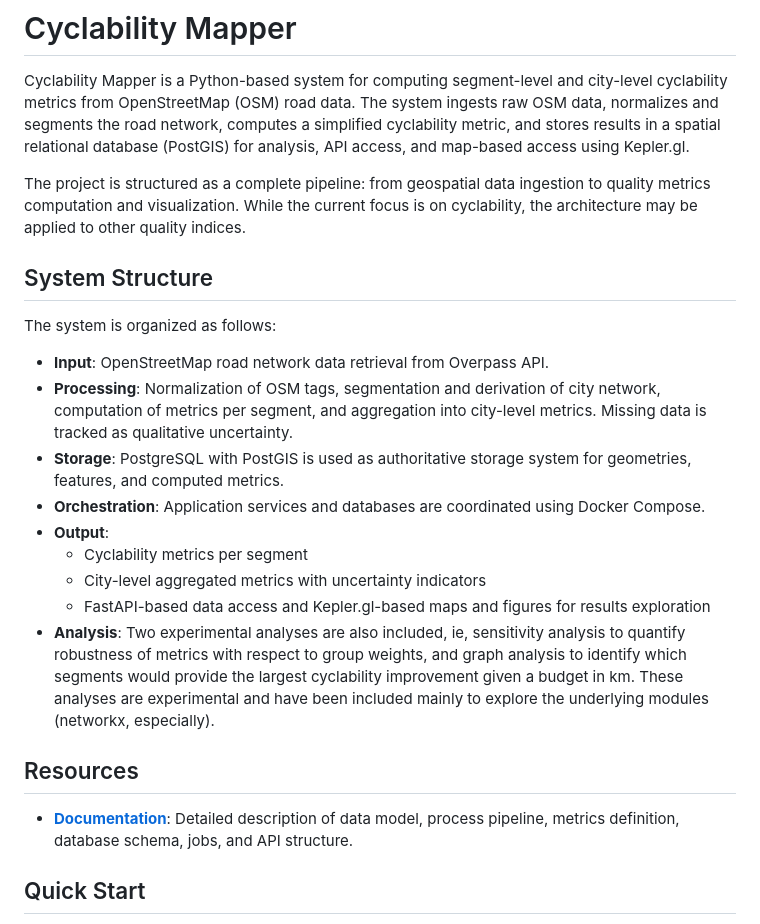
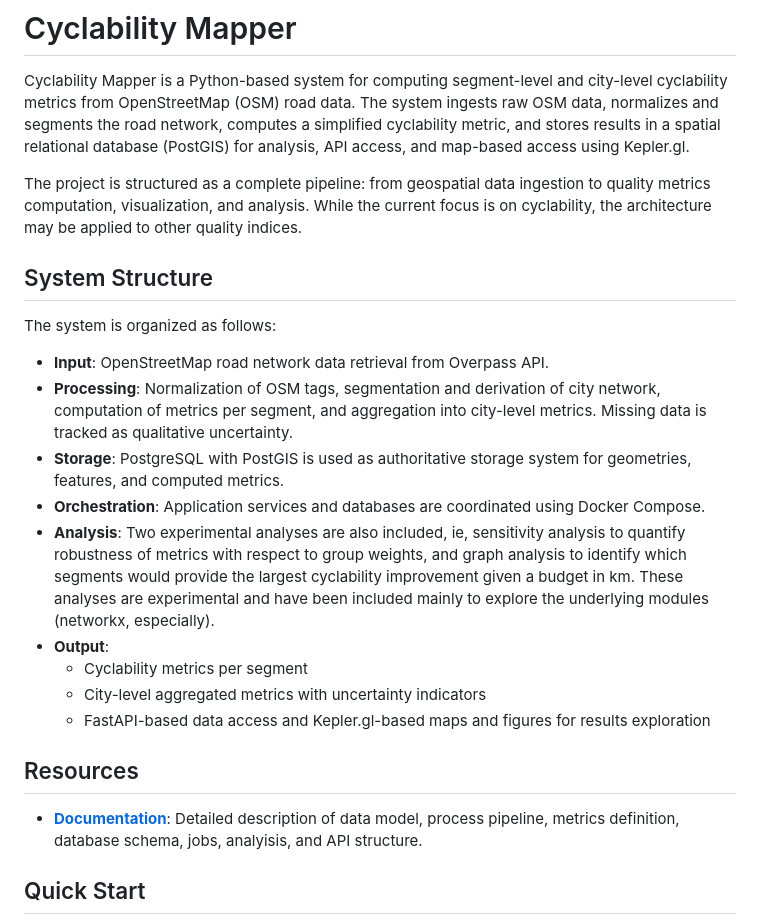
Before and after one commit to omarelbeshbichi/cyclability-mapper, a Markdown page: README.md, the part around the change. Rendered like a GitHub page.

Commit message:
chore: minor editing of README

```diff
--- a/README.md
+++ b/README.md
@@ -8,7 +8,7 @@
 # Cyclability Mapper
 Cyclability Mapper is a Python-based system for computing segment-level and city-level cyclability metrics from OpenStreetMap (OSM) road data. The system ingests raw OSM data, normalizes and segments the road network, computes a simplified cyclability metric, and stores results in a spatial relational database (PostGIS) for analysis, API access, and map-based access using Kepler.gl.
 
-The project is structured as a complete pipeline: from geospatial data ingestion to quality metrics computation and visualization. While the current focus is on cyclability, the architecture may be applied to other quality indices.
+The project is structured as a complete pipeline: from geospatial data ingestion to quality metrics computation, visualization, and analysis. While the current focus is on cyclability, the architecture may be applied to other quality indices.
 
 ## System Structure
 
@@ -17,15 +17,15 @@ The system is organized as follows:
 - **Processing**: Normalization of OSM tags, segmentation and derivation of city network, computation of metrics per segment, and aggregation into city-level metrics. Missing data is tracked as qualitative uncertainty.
 - **Storage**: PostgreSQL with PostGIS is used as authoritative storage system for geometries, features, and computed metrics.
 - **Orchestration**: Application services and databases are coordinated using Docker Compose.
+- **Analysis**: Two experimental analyses are also included, ie, sensitivity analysis to quantify robustness of metrics with respect to group weights, and graph analysis to identify which segments would provide the largest cyclability improvement given a budget in km. These analyses are experimental and have been included mainly to explore the underlying modules (networkx, especially).
 - **Output**:
   - Cyclability metrics per segment
   - City-level aggregated metrics with uncertainty indicators
   - FastAPI-based data access and Kepler.gl-based maps and figures for results exploration
-- **Analysis**: Two experimental analyses are also included, ie, sensitivity analysis to quantify robustness of metrics with respect to group weights, and graph analysis to identify which segments would provide the largest cyclability improvement given a budget in km. These analyses are experimental and have been included mainly to explore the underlying modules (networkx, especially).
 
 ## Resources
 
-- [**Documentation**](docs/): Detailed description of data model, process pipeline, metrics definition, database schema, jobs, and API structure.
+- [**Documentation**](docs/): Detailed description of data model, process pipeline, metrics definition, database schema, jobs, analyisis, and API structure.
 
 ## Quick Start
 
```
